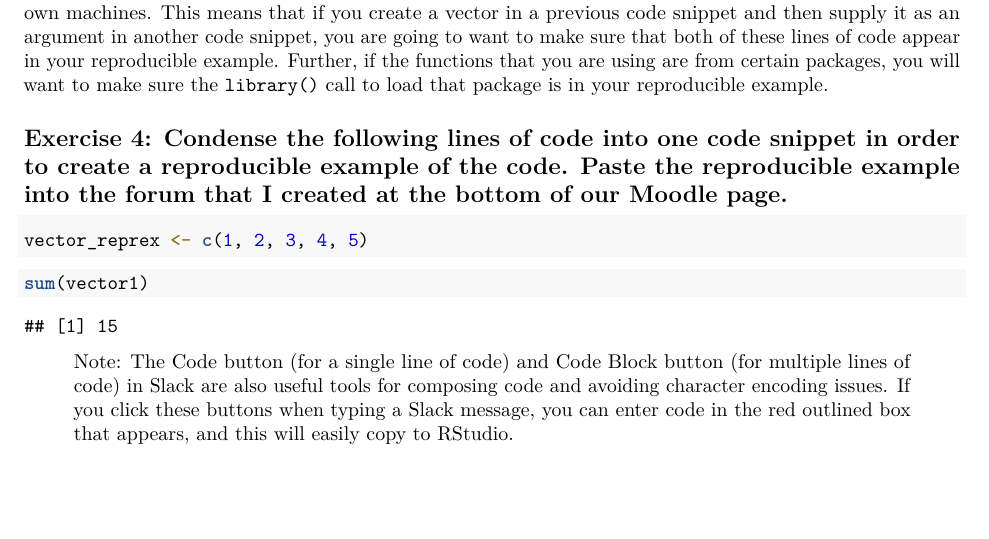
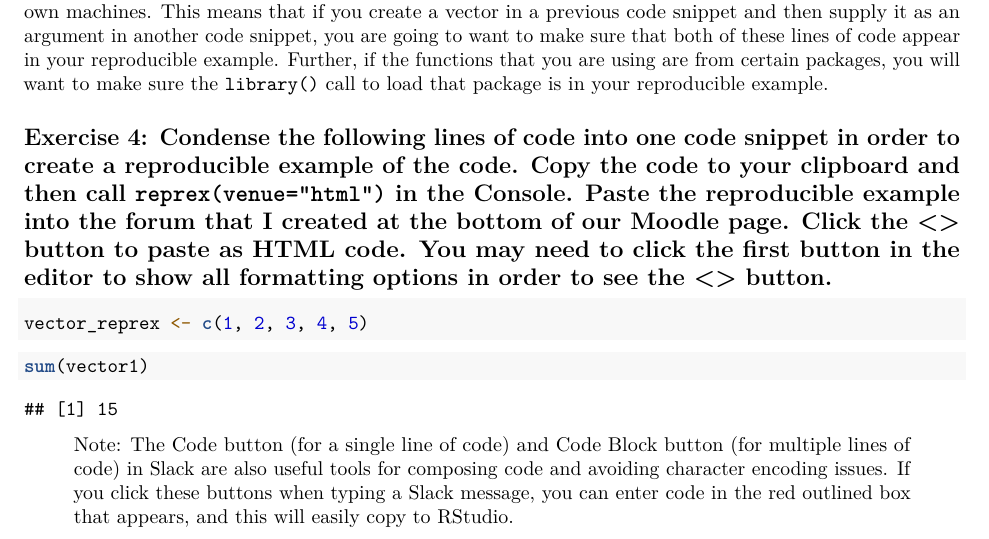
Before and after one commit to SDS-192-Intro/sds-192-labs, an R Markdown document (Day6-ErrorRes/Day6-ProblemSolving.Rmd): part of page 4 of 6, cut so that both start at the same text, the shorter picture padded with empty space. Rendered offline with R 4.5, knitr and Pandoc, then LaTeX, with nearby package versions; some code elsewhere in the file could not run offline.

Commit message:
updated instructions

````diff
--- a/Day6-ErrorRes/Day6-ProblemSolving.Rmd
+++ b/Day6-ErrorRes/Day6-ProblemSolving.Rmd
@@ -137,7 +137,7 @@ sum("4", "4")
 
 A good reproducible example includes all of the lines of code that we need to reproduce an output on our own machines. This means that if you create a vector in a previous code snippet and then supply it as an argument in another code snippet, you are going to want to make sure that both of these lines of code appear in your reproducible example. Further, if the functions that you are using are from certain packages, you will want to make sure the `library()` call to load that package is in your reproducible example.
 
-## Exercise 4: Condense the following lines of code into one code snippet in order to create a reproducible example of the code. Paste the reproducible example into the forum that I created at the bottom of our Moodle page.
+## Exercise 4: Condense the following lines of code into one code snippet in order to create a reproducible example of the code. Copy the code to your clipboard and then call `reprex(venue="html")` in the Console. Paste the reproducible example into the forum that I created at the bottom of our Moodle page. Click the <> button to paste as HTML code. You may need to click the first button in the editor to show all formatting options in order to see the <> button.
 
 ```{r}
 vector_reprex <- c(1, 2, 3, 4, 5)
````
Also changed, not shown: Day6-ErrorRes/Day6-ProblemSolving.pdf.
